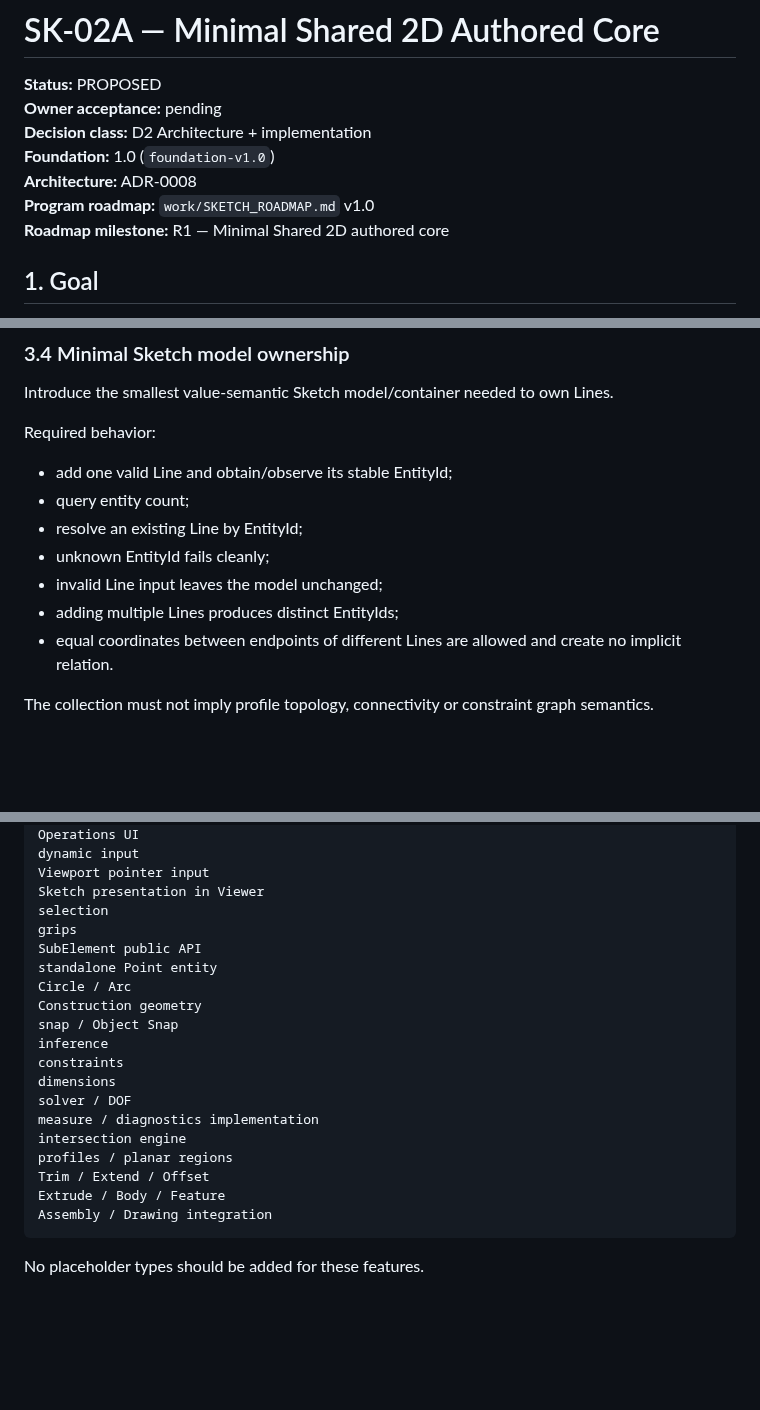
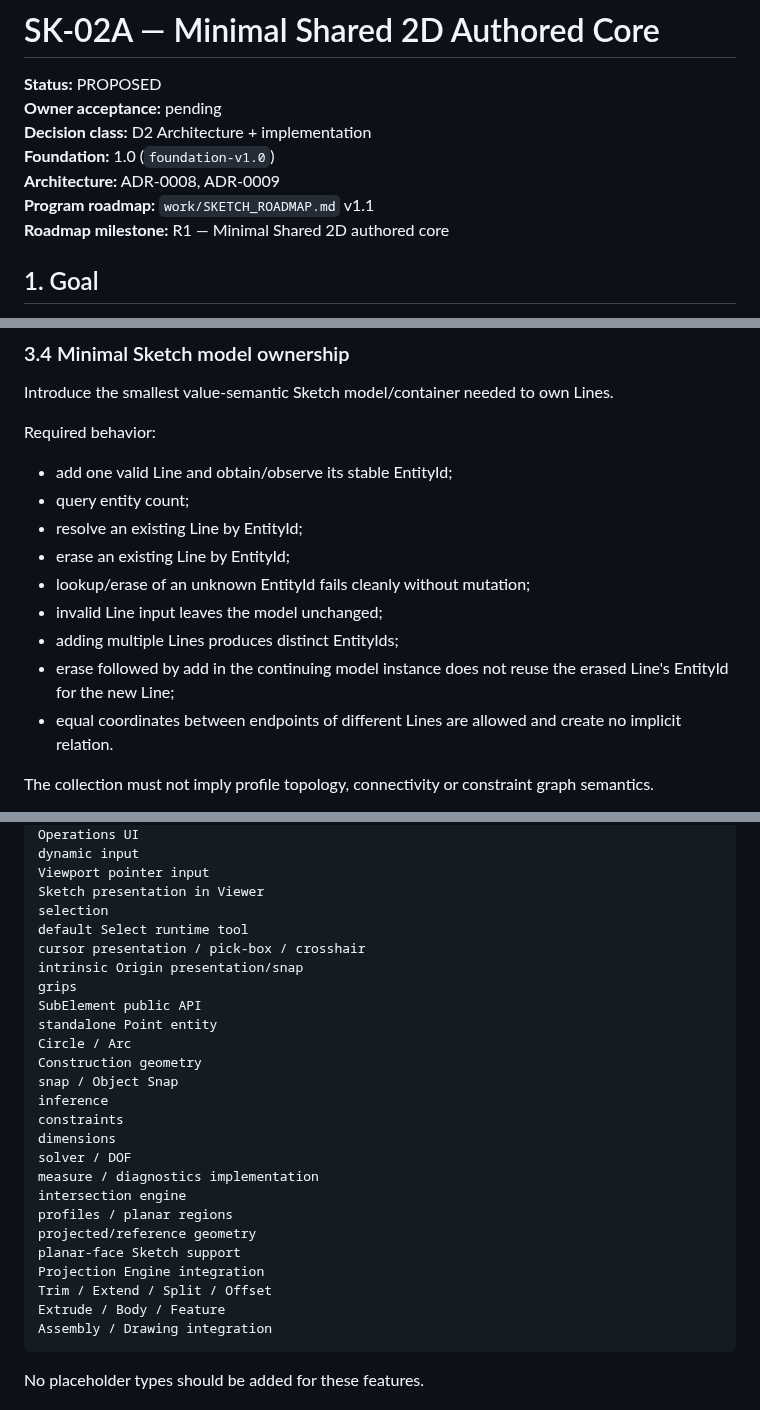
Before and after one commit to MechanicalCave/SimpleSolid2, a Markdown page: work/SK-02A_MINIMAL_SHARED_2D_AUTHORED_CORE.md, 3 parts joined by grey strips. Rendered like a GitHub page; blank space fills up the shorter version.

````diff
--- a/work/SK-02A_MINIMAL_SHARED_2D_AUTHORED_CORE.md
+++ b/work/SK-02A_MINIMAL_SHARED_2D_AUTHORED_CORE.md
@@ -4,8 +4,8 @@
 **Owner acceptance:** pending
 **Decision class:** D2 Architecture + implementation
 **Foundation:** 1.0 (`foundation-v1.0`)
-**Architecture:** ADR-0008
-**Program roadmap:** `work/SKETCH_ROADMAP.md` v1.0
+**Architecture:** ADR-0008, ADR-0009
+**Program roadmap:** `work/SKETCH_ROADMAP.md` v1.1
 **Roadmap milestone:** R1 — Minimal Shared 2D authored core
 
 ## 1. Goal
@@ -104,9 +107,11 @@ Required behavior:
 - add one valid Line and obtain/observe its stable EntityId;
 - query entity count;
 - resolve an existing Line by EntityId;
-- unknown EntityId fails cleanly;
+- erase an existing Line by EntityId;
+- lookup/erase of an unknown EntityId fails cleanly without mutation;
 - invalid Line input leaves the model unchanged;
 - adding multiple Lines produces distinct EntityIds;
+- erase followed by add in the continuing model instance does not reuse the erased Line's EntityId for the new Line;
 - equal coordinates between endpoints of different Lines are allowed and create no implicit relation.
 
 The collection must not imply profile topology, connectivity or constraint graph semantics.
@@ -163,6 +174,9 @@ dynamic input
 Viewport pointer input
 Sketch presentation in Viewer
 selection
+default Select runtime tool
+cursor presentation / pick-box / crosshair
+intrinsic Origin presentation/snap
 grips
 SubElement public API
 standalone Point entity
@@ -176,7 +190,10 @@ solver / DOF
 measure / diagnostics implementation
 intersection engine
 profiles / planar regions
-Trim / Extend / Offset
+projected/reference geometry
+planar-face Sketch support
+Projection Engine integration
+Trim / Extend / Split / Offset
 Extrude / Body / Feature
 Assembly / Drawing integration
 ```
````
Also changed, not shown: other parts of work/SK-02A_MINIMAL_SHARED_2D_AUTHORED_CORE.md (+26 -12 lines).
